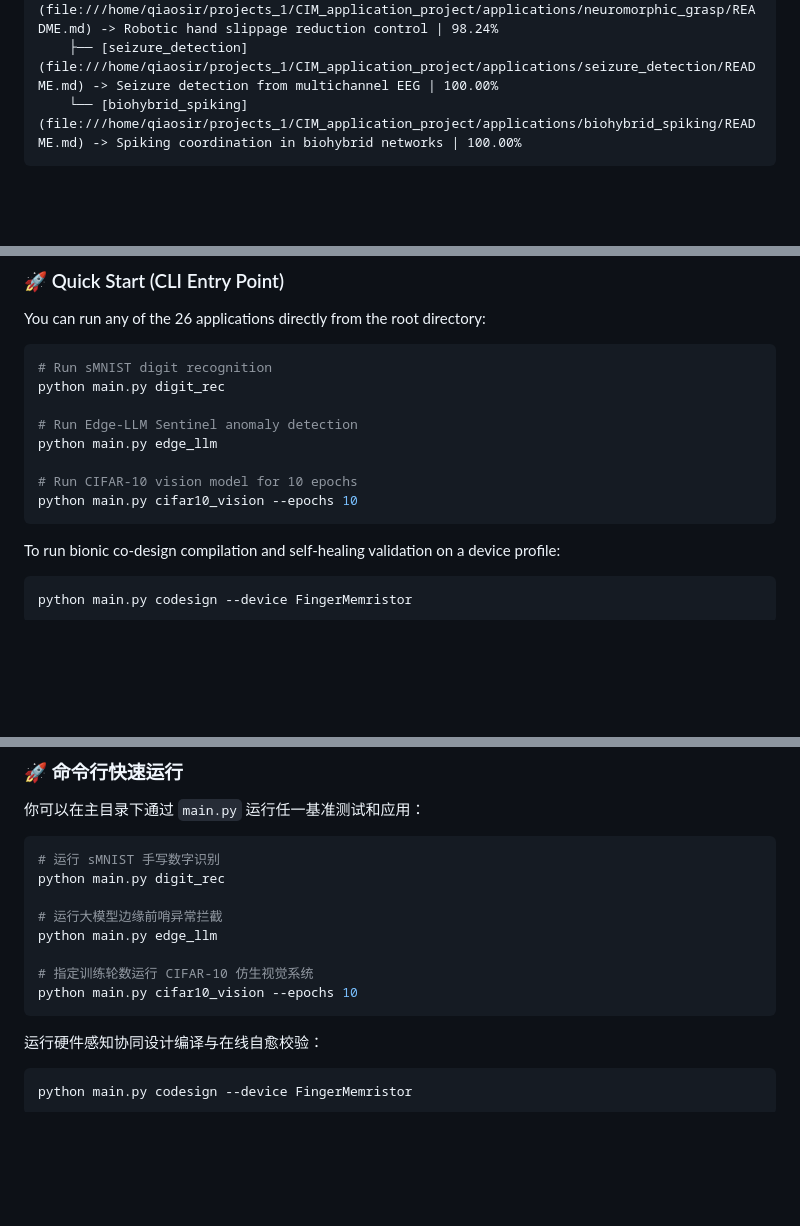
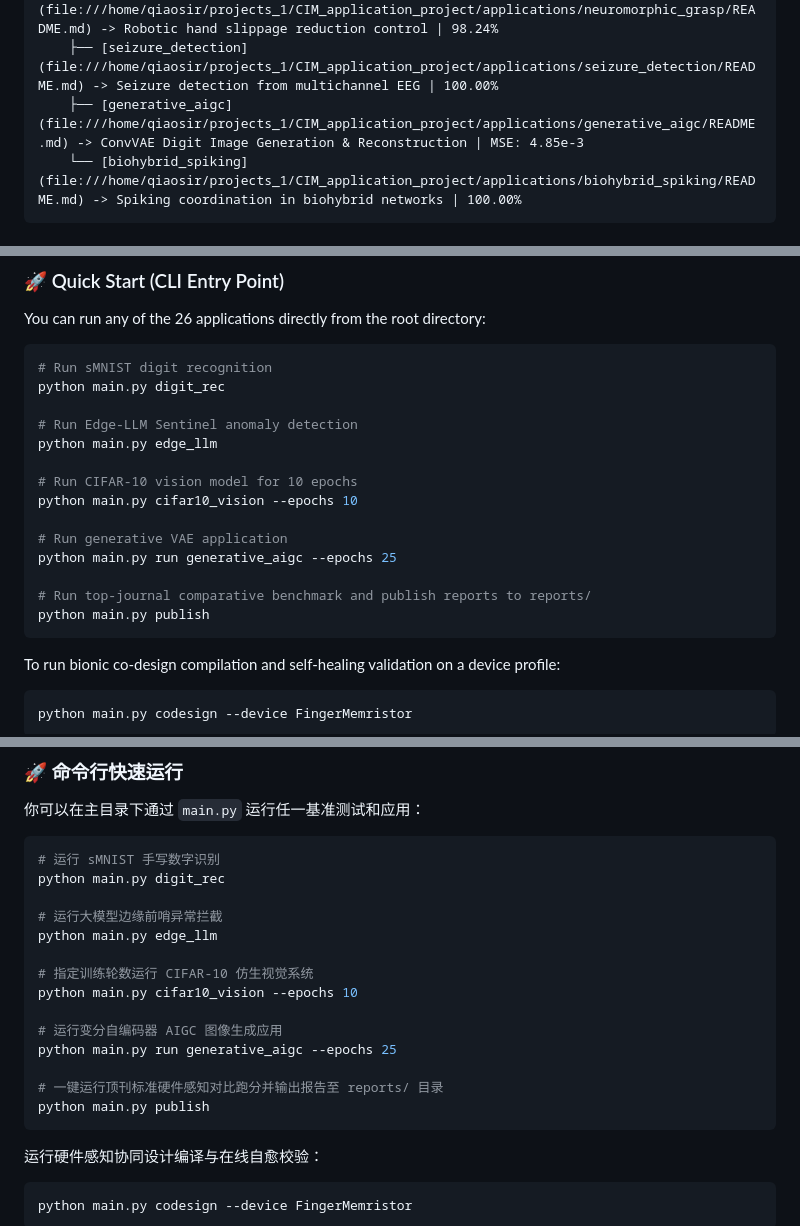
Before and after one commit to Leslie360/O-CIMKit, a Markdown page: README.md, 3 parts joined by grey strips. GitHub-like rendering; blank space fills up the shorter version.

Commit message:
docs: document generative_aigc application and publish command in READMEs

````diff
--- a/README.md
+++ b/README.md
@@ -71,6 +71,7 @@ CIM_application_project/
     ├── [tactile_eskin](file:///home/qiaosir/projects_1/CIM_application_project/applications/tactile_eskin/README.md) -> E-skin multi-class tactile sensor classification (CNN) | 100.00%
     ├── [neuromorphic_grasp](file:///home/qiaosir/projects_1/CIM_application_project/applications/neuromorphic_grasp/README.md) -> Robotic hand slippage reduction control | 98.24%
     ├── [seizure_detection](file:///home/qiaosir/projects_1/CIM_application_project/applications/seizure_detection/README.md) -> Seizure detection from multichannel EEG | 100.00%
+    ├── [generative_aigc](file:///home/qiaosir/projects_1/CIM_application_project/applications/generative_aigc/README.md) -> ConvVAE Digit Image Generation & Reconstruction | MSE: 4.85e-3
     └── [biohybrid_spiking](file:///home/qiaosir/projects_1/CIM_application_project/applications/biohybrid_spiking/README.md) -> Spiking coordination in biohybrid networks | 100.00%
 ```
 
@@ -95,6 +96,12 @@ python main.py edge_llm
 
 # Run CIFAR-10 vision model for 10 epochs
 python main.py cifar10_vision --epochs 10
+
+# Run generative VAE application
+python main.py run generative_aigc --epochs 25
+
+# Run top-journal comparative benchmark and publish reports to reports/
+python main.py publish
 ```
 
 To run bionic co-design compilation and self-healing validation on a device profile:
@@ -166,6 +173,12 @@ python main.py edge_llm
 
 # 指定训练轮数运行 CIFAR-10 仿生视觉系统
 python main.py cifar10_vision --epochs 10
+
+# 运行变分自编码器 AIGC 图像生成应用
+python main.py run generative_aigc --epochs 25
+
+# 一键运行顶刊标准硬件感知对比跑分并输出报告至 reports/ 目录
+python main.py publish
 ```
 
 运行硬件感知协同设计编译与在线自愈校验：
````
Also changed, not shown: applications/generative_aigc/README.md (added, +47 -0 lines).
